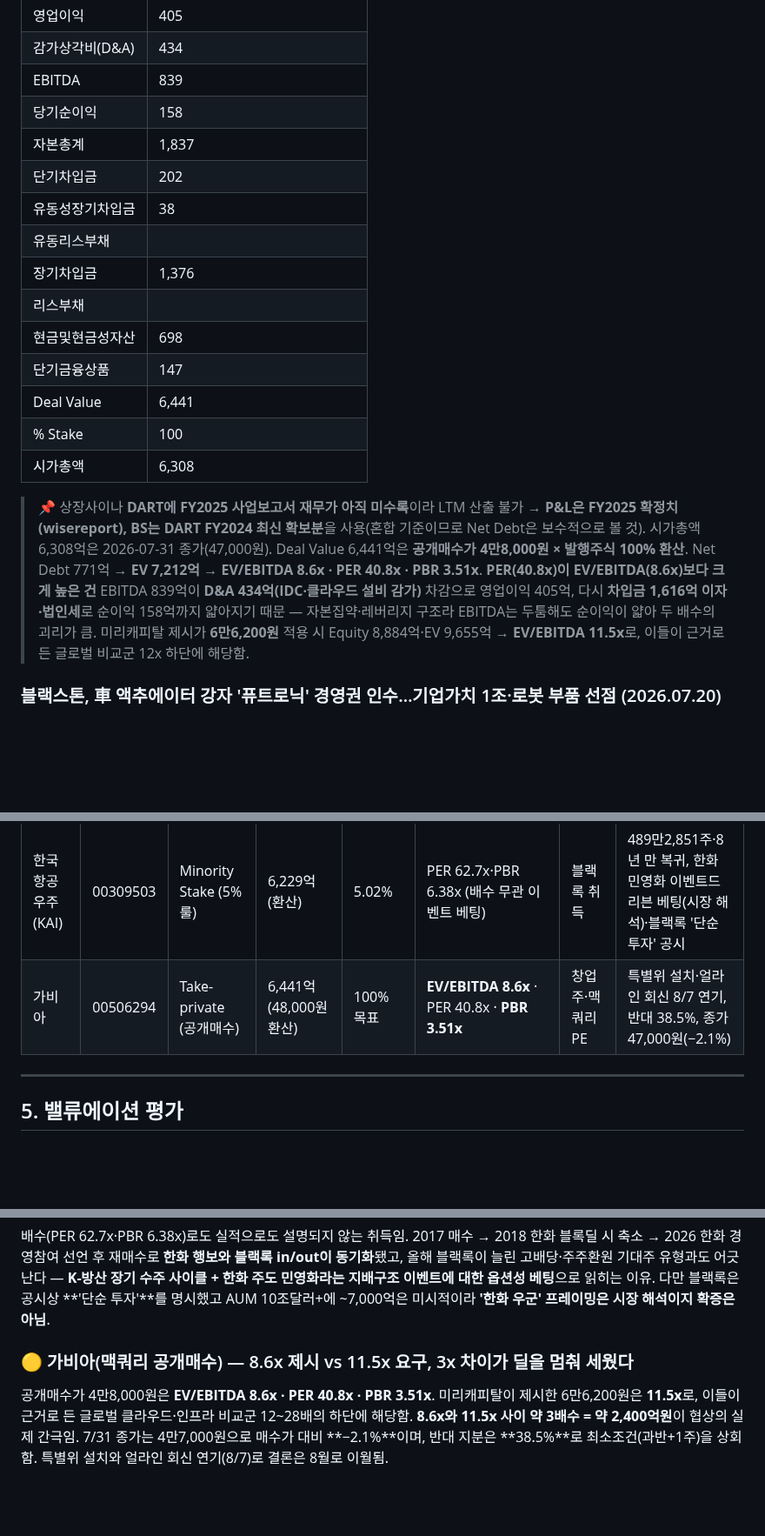
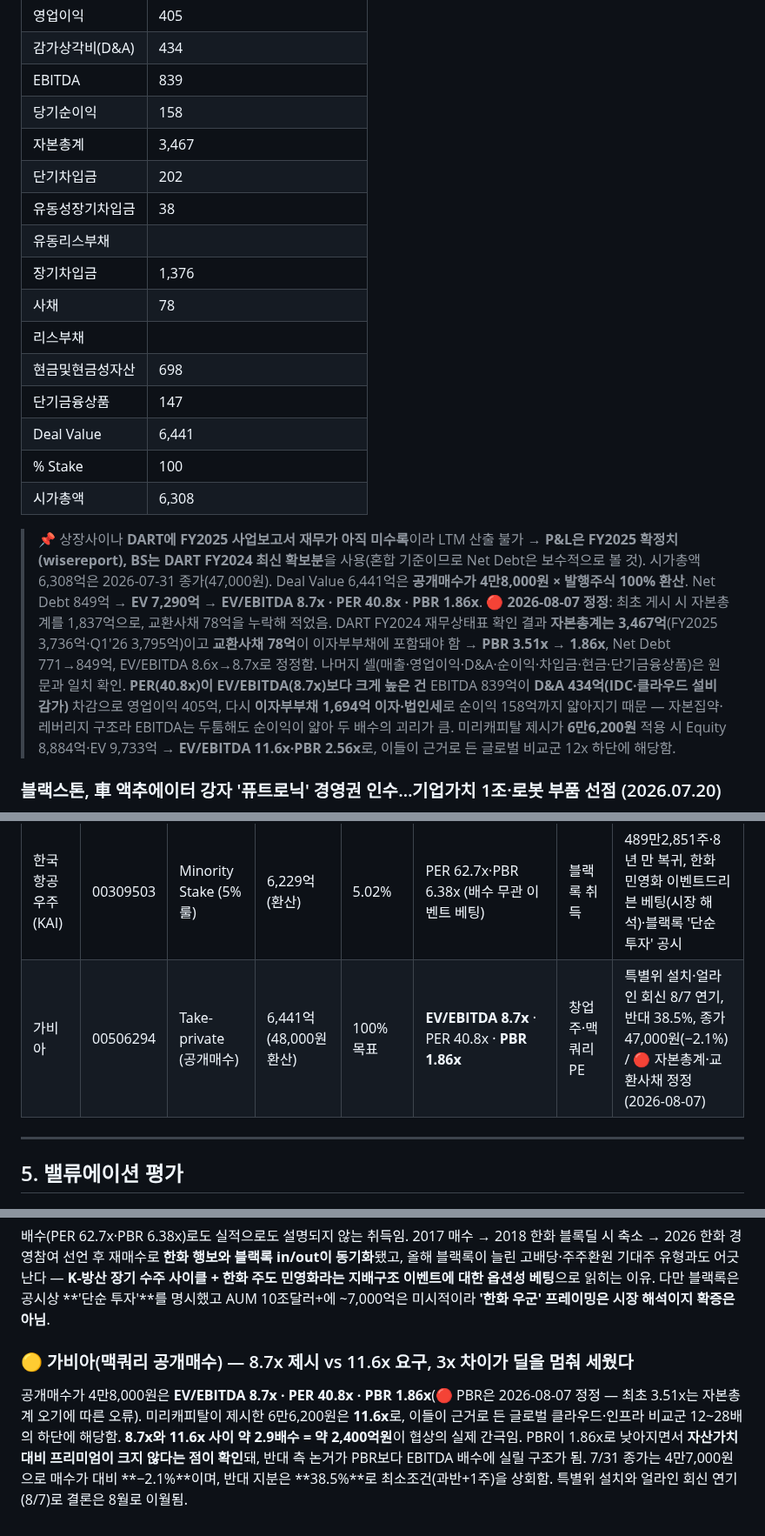
Before and after one commit to minabae-5723/reverent-dashboard, a Markdown page: deals/2026-07-31.md, 3 parts joined by grey strips. Shown at 87% size. Rendered like a GitHub page; blank space fills up the shorter version.

Commit message:
Correct Gabia valuation in W/E 2026-07-31: equity total and exchangeable bond
DART FY2024 balance sheet check: equity total is 3,467 (was recorded as 1,837)
and the 78 exchangeable bond was missing from interest-bearing debt.
- PBR 3.51x -> 1.86x, Net Debt 771 -> 849, EV 7,212 -> 7,290, EV/EBITDA 8.6x -> 8.7x
- Miri Capital scenario: EV 9,655 -> 9,733, 11.5x -> 11.6x, adds PBR 2.56x
- Updated in the valuation table, Deal Summary row and section 5 commentary
All other cells verified against the filing and left unchanged.

Co-Authored-By: Claude Opus 5 (1M context) <noreply@anthropic.com>

```diff
--- a/deals/2026-07-31.md
+++ b/deals/2026-07-31.md
@@ -54,11 +54,12 @@
 | 감가상각비(D&A) | 434 |
 | EBITDA | 839 |
 | 당기순이익 | 158 |
-| 자본총계 | 1,837 |
+| 자본총계 | 3,467 |
 | 단기차입금 | 202 |
 | 유동성장기차입금 | 38 |
 | 유동리스부채 |  |
 | 장기차입금 | 1,376 |
+| 사채 | 78 |
 | 리스부채 |  |
 | 현금및현금성자산 | 698 |
 | 단기금융상품 | 147 |
@@ -66,7 +67,7 @@
 | % Stake | 100 |
 | 시가총액 | 6,308 |
 
-> 📌 상장사이나 **DART에 FY2025 사업보고서 재무가 아직 미수록**이라 LTM 산출 불가 → **P&L은 FY2025 확정치(wisereport), BS는 DART FY2024 최신 확보분**을 사용(혼합 기준이므로 Net Debt은 보수적으로 볼 것). 시가총액 6,308억은 2026-07-31 종가(47,000원). Deal Value 6,441억은 **공개매수가 4만8,000원 × 발행주식 100% 환산**. Net Debt 771억 → **EV 7,212억** → **EV/EBITDA 8.6x · PER 40.8x · PBR 3.51x**. **PER(40.8x)이 EV/EBITDA(8.6x)보다 크게 높은 건** EBITDA 839억이 **D&A 434억(IDC·클라우드 설비 감가)** 차감으로 영업이익 405억, 다시 **차입금 1,616억 이자·법인세**로 순이익 158억까지 얇아지기 때문 — 자본집약·레버리지 구조라 EBITDA는 두툼해도 순이익이 얇아 두 배수의 괴리가 큼. 미리캐피탈 제시가 **6만6,200원** 적용 시 Equity 8,884억·EV 9,655억 → **EV/EBITDA 11.5x**로, 이들이 근거로 든 글로벌 비교군 12x 하단에 해당함.
+> 📌 상장사이나 **DART에 FY2025 사업보고서 재무가 아직 미수록**이라 LTM 산출 불가 → **P&L은 FY2025 확정치(wisereport), BS는 DART FY2024 최신 확보분**을 사용(혼합 기준이므로 Net Debt은 보수적으로 볼 것). 시가총액 6,308억은 2026-07-31 종가(47,000원). Deal Value 6,441억은 **공개매수가 4만8,000원 × 발행주식 100% 환산**. Net Debt 849억 → **EV 7,290억** → **EV/EBITDA 8.7x · PER 40.8x · PBR 1.86x**. 🔴 **2026-08-07 정정**: 최초 게시 시 자본총계를 1,837억으로, 교환사채 78억을 누락해 적었음. DART FY2024 재무상태표 확인 결과 **자본총계는 3,467억**(FY2025 3,736억·Q1'26 3,795억)이고 **교환사채 78억**이 이자부부채에 포함돼야 함 → **PBR 3.51x → 1.86x**, Net Debt 771→849억, EV/EBITDA 8.6x→8.7x로 정정함. 나머지 셀(매출·영업이익·D&A·순이익·차입금·현금·단기금융상품)은 원문과 일치 확인. **PER(40.8x)이 EV/EBITDA(8.7x)보다 크게 높은 건** EBITDA 839억이 **D&A 434억(IDC·클라우드 설비 감가)** 차감으로 영업이익 405억, 다시 **이자부부채 1,694억 이자·법인세**로 순이익 158억까지 얇아지기 때문 — 자본집약·레버리지 구조라 EBITDA는 두툼해도 순이익이 얇아 두 배수의 괴리가 큼. 미리캐피탈 제시가 **6만6,200원** 적용 시 Equity 8,884억·EV 9,733억 → **EV/EBITDA 11.6x·PBR 2.56x**로, 이들이 근거로 든 글로벌 비교군 12x 하단에 해당함.
 
 ### 블랙스톤, 車 액추에이터 강자 '퓨트로닉' 경영권 인수…기업가치 1조·로봇 부품 선점 (2026.07.20)
 - 글로벌 PE **블랙스톤**(AUM 1조3,000억달러·약 1,950조원)이 자동차용 액추에이터 기업 **퓨트로닉**(1993년 설립·부산) 경영권을 **기업가치 약 1조원**에 인수. **과반 지분**(구주+신주 결합) 취득, 창업자는 **2대 주주로 잔류**해 공동경영
@@ -181,7 +182,7 @@
 | 해태에이치티비 | 00301893 | Carve-out Buyout | 3,000억+ | 100% | **PBR 1.13x** · **EV/Sales 0.72x** · EV/EBITDA 21.6x(EBITDA 과소로 과대계상) · PER n/a | LG생건→FI 위주 | 삼정KPMG, 순자산 2,649·순현금 294, 영업손실 −102이나 D&A 227로 EBITDA 간신히 +125 |
 | CJ제일제당 전분당 | 00635134 | Carve-out (사업부) | 3,000억대 | 사업부 100% | n/a (모회사↔사업부 불일치) | CJ제일제당→미공개 | 삼정KPMG, 모회사 Net Debt 5.4조·PBR 0.24x가 매각 동인 |
 | 한국항공우주(KAI) | 00309503 | Minority Stake (5%룰) | 6,229억(환산) | 5.02% | PER 62.7x·PBR 6.38x (배수 무관 이벤트 베팅) | 블랙록 취득 | 489만2,851주·8년 만 복귀, 한화 민영화 이벤트드리븐 베팅(시장 해석)·블랙록 '단순 투자' 공시 |
-| 가비아 | 00506294 | Take-private (공개매수) | 6,441억(48,000원 환산) | 100% 목표 | **EV/EBITDA 8.6x** · PER 40.8x · **PBR 3.51x** | 창업주·맥쿼리PE | 특별위 설치·얼라인 회신 8/7 연기, 반대 38.5%, 종가 47,000원(−2.1%) |
+| 가비아 | 00506294 | Take-private (공개매수) | 6,441억(48,000원 환산) | 100% 목표 | **EV/EBITDA 8.7x** · PER 40.8x · **PBR 1.86x** | 창업주·맥쿼리PE | 특별위 설치·얼라인 회신 8/7 연기, 반대 38.5%, 종가 47,000원(−2.1%) / 🔴 자본총계·교환사채 정정(2026-08-07) |
 
 ---
 
@@ -204,5 +205,5 @@
 ### 🔴 KAI(블랙록 5.02%) — 밸류에이션이 아니라 한화 민영화 이벤트에 대한 베팅
 배수(PER 62.7x·PBR 6.38x)로도 실적으로도 설명되지 않는 취득임. 2017 매수 → 2018 한화 블록딜 시 축소 → 2026 한화 경영참여 선언 후 재매수로 **한화 행보와 블랙록 in/out이 동기화**됐고, 올해 블랙록이 늘린 고배당·주주환원 기대주 유형과도 어긋난다 — **K-방산 장기 수주 사이클 + 한화 주도 민영화라는 지배구조 이벤트에 대한 옵션성 베팅**으로 읽히는 이유. 다만 블랙록은 공시상 **'단순 투자'**를 명시했고 AUM 10조달러+에 ~7,000억은 미시적이라 **'한화 우군' 프레이밍은 시장 해석이지 확증은 아님**.
 
-### 🟡 가비아(맥쿼리 공개매수) — 8.6x 제시 vs 11.5x 요구, 3x 차이가 딜을 멈춰 세웠다
-공개매수가 4만8,000원은 **EV/EBITDA 8.6x · PER 40.8x · PBR 3.51x**. 미리캐피탈이 제시한 6만6,200원은 **11.5x**로, 이들이 근거로 든 글로벌 클라우드·인프라 비교군 12~28배의 하단에 해당함. **8.6x와 11.5x 사이 약 3배수 = 약 2,400억원**이 협상의 실제 간극임. 7/31 종가는 4만7,000원으로 매수가 대비 **−2.1%**이며, 반대 지분은 **38.5%**로 최소조건(과반+1주)을 상회함. 특별위 설치와 얼라인 회신 연기(8/7)로 결론은 8월로 이월됨.
+### 🟡 가비아(맥쿼리 공개매수) — 8.7x 제시 vs 11.6x 요구, 3x 차이가 딜을 멈춰 세웠다
+공개매수가 4만8,000원은 **EV/EBITDA 8.7x · PER 40.8x · PBR 1.86x**(🔴 PBR은 2026-08-07 정정 — 최초 3.51x는 자본총계 오기에 따른 오류). 미리캐피탈이 제시한 6만6,200원은 **11.6x**로, 이들이 근거로 든 글로벌 클라우드·인프라 비교군 12~28배의 하단에 해당함. **8.7x와 11.6x 사이 약 2.9배수 = 약 2,400억원**이 협상의 실제 간극임. PBR이 1.86x로 낮아지면서 **자산가치 대비 프리미엄이 크지 않다는 점이 확인**돼, 반대 측 논거가 PBR보다 EBITDA 배수에 실릴 구조가 됨. 7/31 종가는 4만7,000원으로 매수가 대비 **−2.1%**이며, 반대 지분은 **38.5%**로 최소조건(과반+1주)을 상회함. 특별위 설치와 얼라인 회신 연기(8/7)로 결론은 8월로 이월됨.
```
